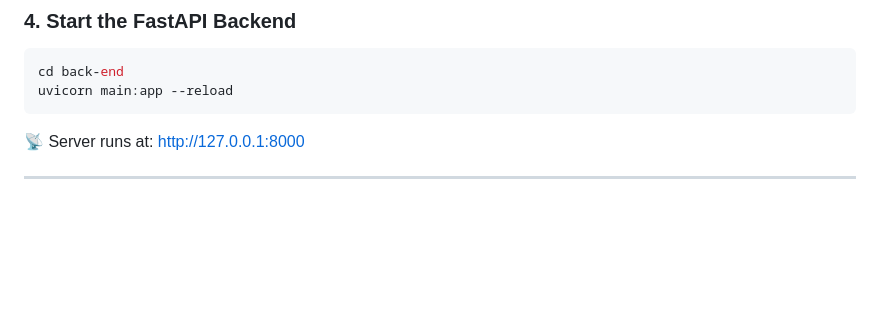
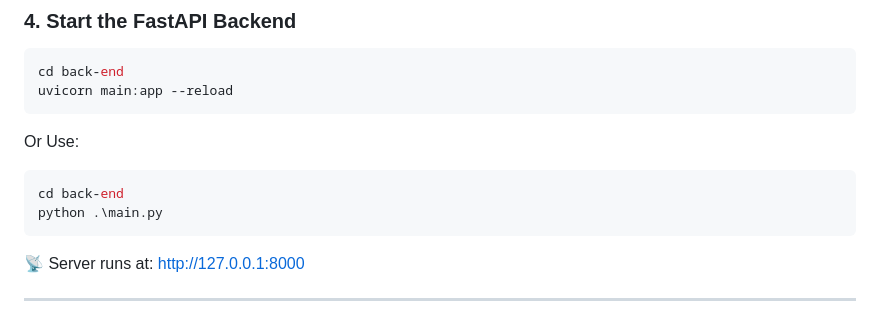
Before and after one commit to Rifki243/SmartBoard-KCIC, a Markdown page: README_ENG.md, the part around the change. Drawn GitHub-style; blank space fills up the shorter version.

````diff
--- a/README_ENG.md
+++ b/README_ENG.md
@@ -118,7 +118,11 @@ pip install -r back-end/requirements.txt
 cd back-end
 uvicorn main:app --reload
 ```
-
+Or Use:
+```bash
+cd back-end
+python .\main.py
+```
 📡 Server runs at: [http://127.0.0.1:8000](http://127.0.0.1:8000)
 
 ---
````
Also changed, not shown: README.md (+5 -1 lines).
